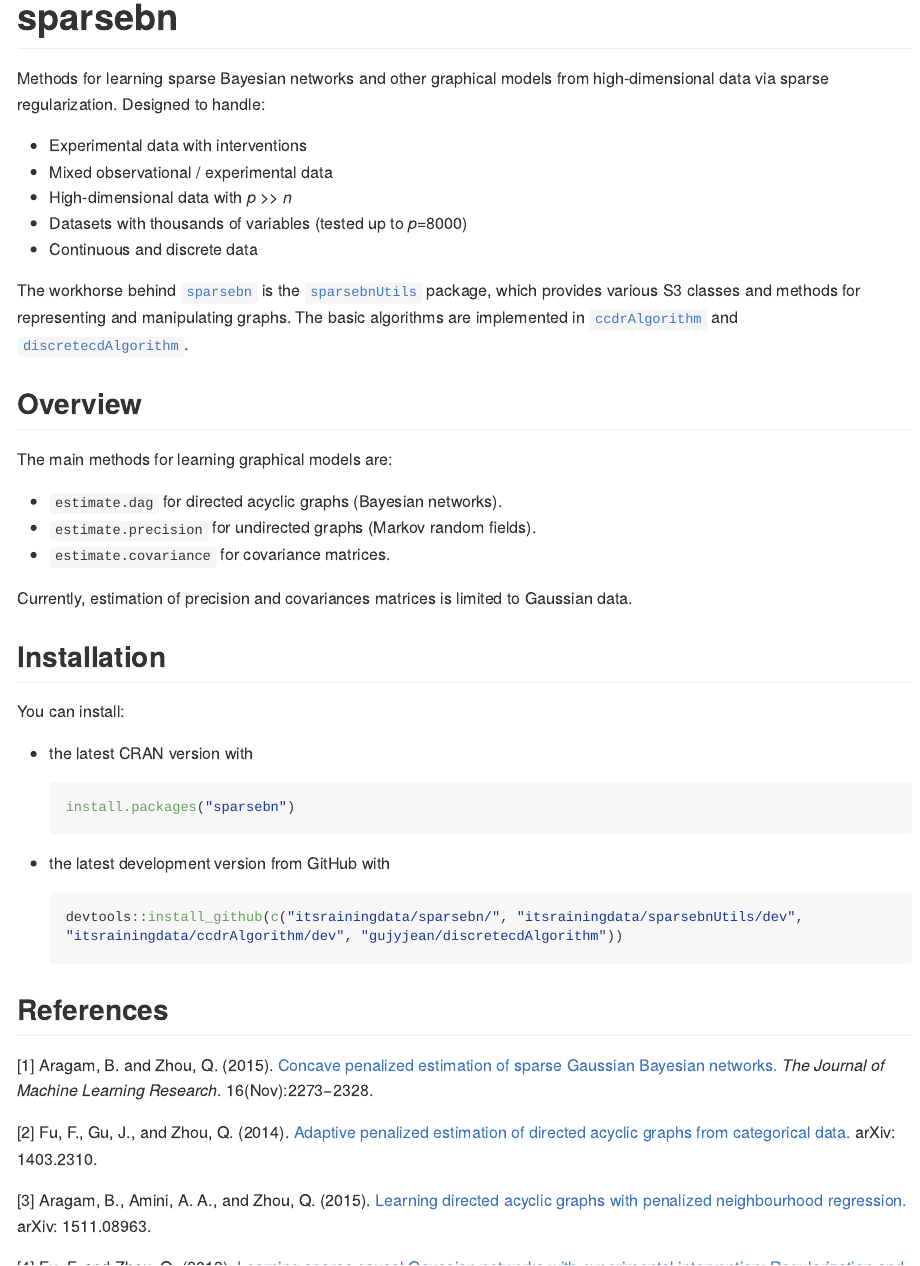
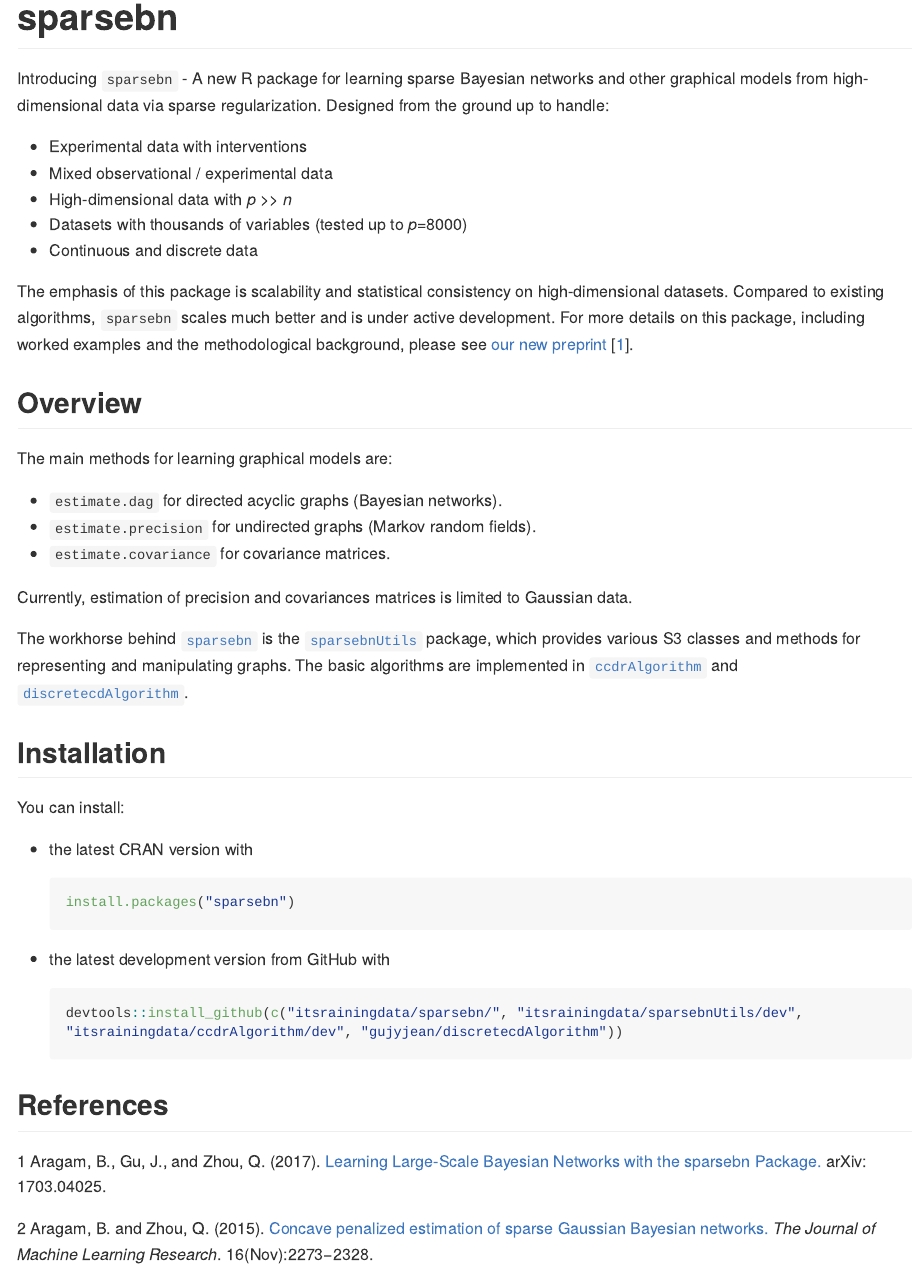
Before and after one commit to itsrainingdata/sparsebn, an R Markdown document (README.Rmd): the page in a window 1100 px wide, from its top. The pictures show the output file README.md that the author committed with the source, drawn offline in the style of GitHub; long lines of code are wrapped; badge pictures from the web are left out.

Commit message:
Update README

```diff
--- a/README.Rmd
+++ b/README.Rmd
@@ -18,7 +18,7 @@ knitr::opts_chunk$set(
 [![](http://www.r-pkg.org/badges/version/sparsebn)](http://www.r-pkg.org/pkg/sparsebn)
 [![CRAN RStudio mirror downloads](http://cranlogs.r-pkg.org/badges/sparsebn)](http://www.r-pkg.org/pkg/sparsebn)
 
-Methods for learning sparse Bayesian networks and other graphical models from high-dimensional data via sparse regularization. Designed to handle:
+Introducing `sparsebn` - A new R package for learning sparse Bayesian networks and other graphical models from high-dimensional data via sparse regularization. Designed from the ground up to handle:
 
 - Experimental data with interventions
 - Mixed observational / experimental data
@@ -26,8 +26,7 @@ Methods for learning sparse Bayesian networks and other graphical models from hi
 - Datasets with thousands of variables (tested up to _p_=8000)
 - Continuous and discrete data
 
-The workhorse behind [`sparsebn`](http://www.github.com/itsrainingdata/sparsebn/) is the [`sparsebnUtils`](http://www.github.com/itsrainingdata/sparsebnUtils/)
-package, which provides various S3 classes and methods for representing and manipulating graphs. The basic algorithms are implemented in [`ccdrAlgorithm`](http://www.github.com/itsrainingdata/ccdrAlgorithm/) and [`discretecdAlgorithm`](http://www.github.com/gujyjean/discretecdAlgorithm/).
+The emphasis of this package is scalability and statistical consistency on high-dimensional datasets. Compared to existing algorithms, `sparsebn` scales much better and is under active development. For more details on this package, including worked examples and the methodological background, please see [our new preprint](https://arxiv.org/abs/1703.04025) [[1](#references)].
 
 ## Overview
 
@@ -38,6 +37,9 @@ The main methods for learning graphical models are:
 * `estimate.covariance` for covariance matrices.
 
 Currently, estimation of precision and covariances matrices is limited to Gaussian data.
+
+The workhorse behind [`sparsebn`](http://www.github.com/itsrainingdata/sparsebn/) is the [`sparsebnUtils`](http://www.github.com/itsrainingdata/sparsebnUtils/)
+package, which provides various S3 classes and methods for representing and manipulating graphs. The basic algorithms are implemented in [`ccdrAlgorithm`](http://www.github.com/itsrainingdata/ccdrAlgorithm/) and [`discretecdAlgorithm`](http://www.github.com/gujyjean/discretecdAlgorithm/).
 
 ## Installation
 
@@ -57,8 +59,7 @@ You can install:
 
 ## References
 
-\[1\] Aragam, B. and Zhou, Q. (2015). [Concave penalized estimation of sparse Gaussian Bayesian networks.](http://jmlr.org/papers/v16/aragam15a.html) _The Journal of Machine Learning Research_. 16(Nov):2273−2328.
+\[1\] Aragam, B., Gu, J., and Zhou, Q. (2017). [Learning Large-Scale Bayesian Networks with the sparsebn Package.](https://arxiv.org/abs/1703.04025) arXiv: 1703.04025.
 
-\[2\] Fu, F., Gu, J., and Zhou, Q. (2014). [Adaptive penalized estimation of directed acyclic graphs from categorical data.](http://arxiv.org/abs/1403.2310) arXiv: 1403.2310.
+\[2\] Aragam, B. and Zhou, Q. (2015). [Concave penalized estimation of sparse Gaussian Bayesian networks.](http://jmlr.org/papers/v16/aragam15a.html) _The Journal of Machine Learning Research_. 16(Nov):2273−2328.
 
-\[3\] Aragam, B., Amini, A. A., and Zhou, Q. (2015). [Learning directed acyclic graphs with penalized neighbourhood regression.](http://arxiv.org/abs/1511.08963) arXiv: 1511.08963.
```
Also changed, not shown: README.md, README.Rmd (4 more changed lines).
